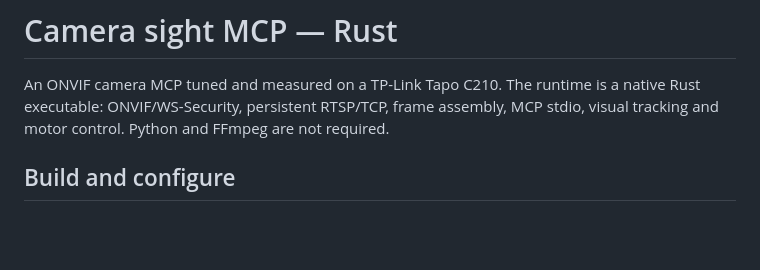
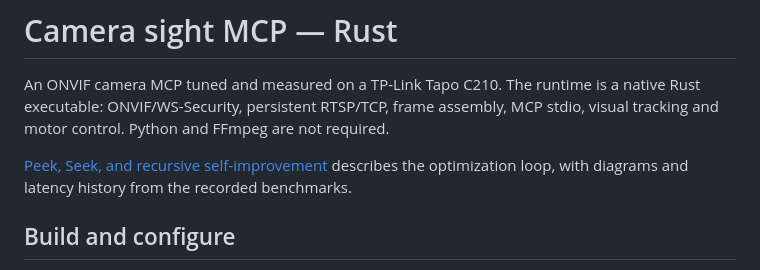
Before and after one commit to Belval/onvif-mcp, a Markdown page: README.md, the part around the change. Drawn GitHub-style; blank space fills up the shorter version.

Commit message:
Publish Peek and Seek story with latency burndown and edited hero

```diff
--- a/README.md
+++ b/README.md
@@ -3,6 +3,10 @@
 An ONVIF camera MCP tuned and measured on a TP-Link Tapo C210. The runtime is a
 native Rust executable: ONVIF/WS-Security, persistent RTSP/TCP, frame assembly,
 MCP stdio, visual tracking and motor control. Python and FFmpeg are not required.
+
+[Peek, Seek, and recursive self-improvement](docs/blog/i-spy-optimization.md)
+describes the optimization loop, with diagrams and latency history from the
+recorded benchmarks.
 
 ## Build and configure
 
```
Also changed, not shown: docs/blog/i-spy-optimization.md (+50 -41 lines), docs/blog/assets/improvement-loop.png, docs/blog/assets/latency-history.png (added), 10 other files.
